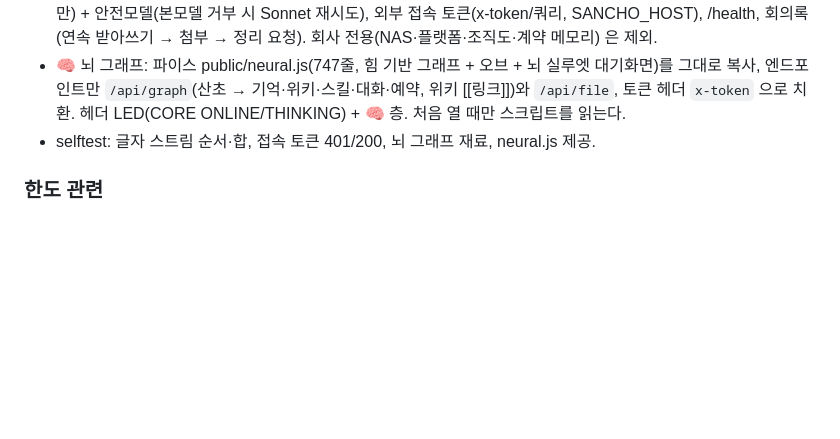
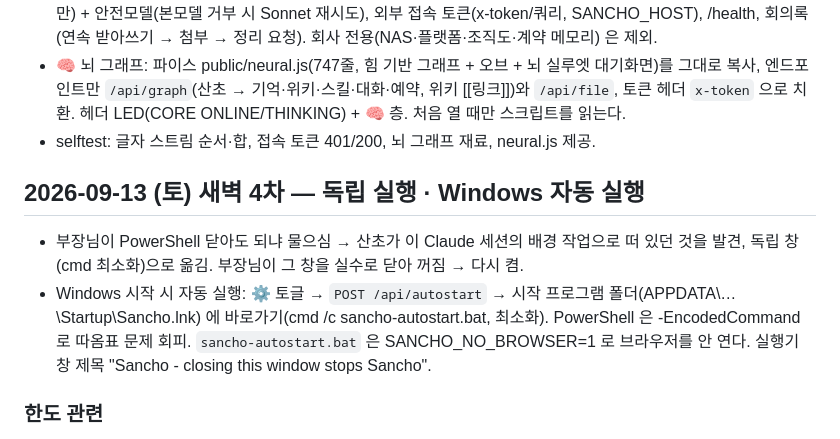
Before and after one commit to cwkim83/sancho_project, a Markdown page: 작업기록.md, the part around the change. GitHub-like rendering; blank space fills up the shorter version.

Commit message:
docs: 독립 실행·자동 실행 작업기록
Co-Authored-By: Claude Fable 5.1 <noreply@anthropic.com>

```diff
--- a/작업기록.md
+++ b/작업기록.md
@@ -78,5 +78,9 @@
 - 🧠 뇌 그래프: 파이스 public/neural.js(747줄, 힘 기반 그래프 + 오브 + 뇌 실루엣 대기화면)를 그대로 복사, 엔드포인트만 `/api/graph`(산초 → 기억·위키·스킬·대화·예약, 위키 [[링크]])와 `/api/file`, 토큰 헤더 `x-token` 으로 치환. 헤더 LED(CORE ONLINE/THINKING) + 🧠 층. 처음 열 때만 스크립트를 읽는다.
 - selftest: 글자 스트림 순서·합, 접속 토큰 401/200, 뇌 그래프 재료, neural.js 제공.
 
+## 2026-09-13 (토) 새벽 4차 — 독립 실행 · Windows 자동 실행
+- 부장님이 PowerShell 닫아도 되냐 물으심 → 산초가 이 Claude 세션의 배경 작업으로 떠 있던 것을 발견, 독립 창(cmd 최소화)으로 옮김. 부장님이 그 창을 실수로 닫아 꺼짐 → 다시 켬.
+- Windows 시작 시 자동 실행: ⚙ 토글 → `POST /api/autostart` → 시작 프로그램 폴더(APPDATA\…\Startup\Sancho.lnk) 에 바로가기(cmd /c sancho-autostart.bat, 최소화). PowerShell 은 -EncodedCommand 로 따옴표 문제 회피. `sancho-autostart.bat` 은 SANCHO_NO_BROWSER=1 로 브라우저를 안 연다. 실행기 창 제목 "Sancho - closing this window stops Sancho".
+
 ### 한도 관련
 - 제 작업은 한도에 걸리지 않고 01:00 무렵 끝났습니다. 사용량 % 는 제가 볼 수 없어 "95% 에서 멈추기" 는 지킬 수 없었고, 대신 단계마다 커밋하고 재개 예약(매시 17분 크론 + 05:35 예약 작업)을 걸어 두었다가 끝나서 지웠습니다.
```
